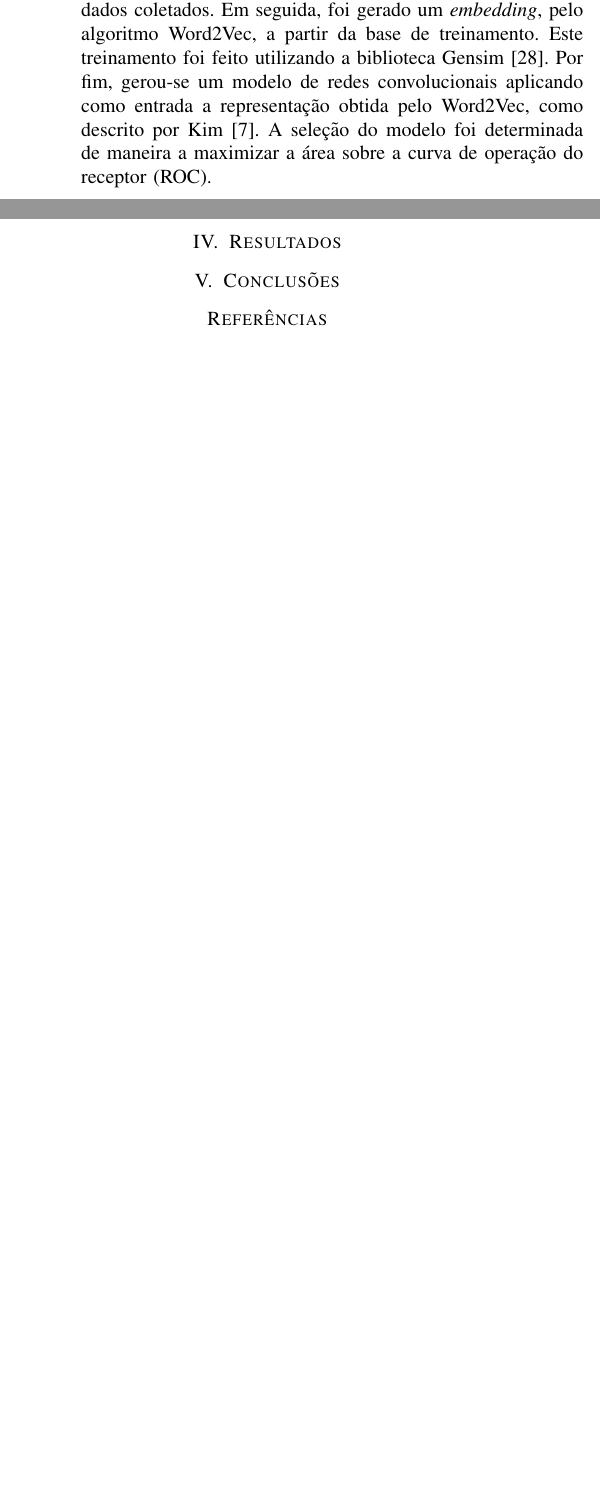
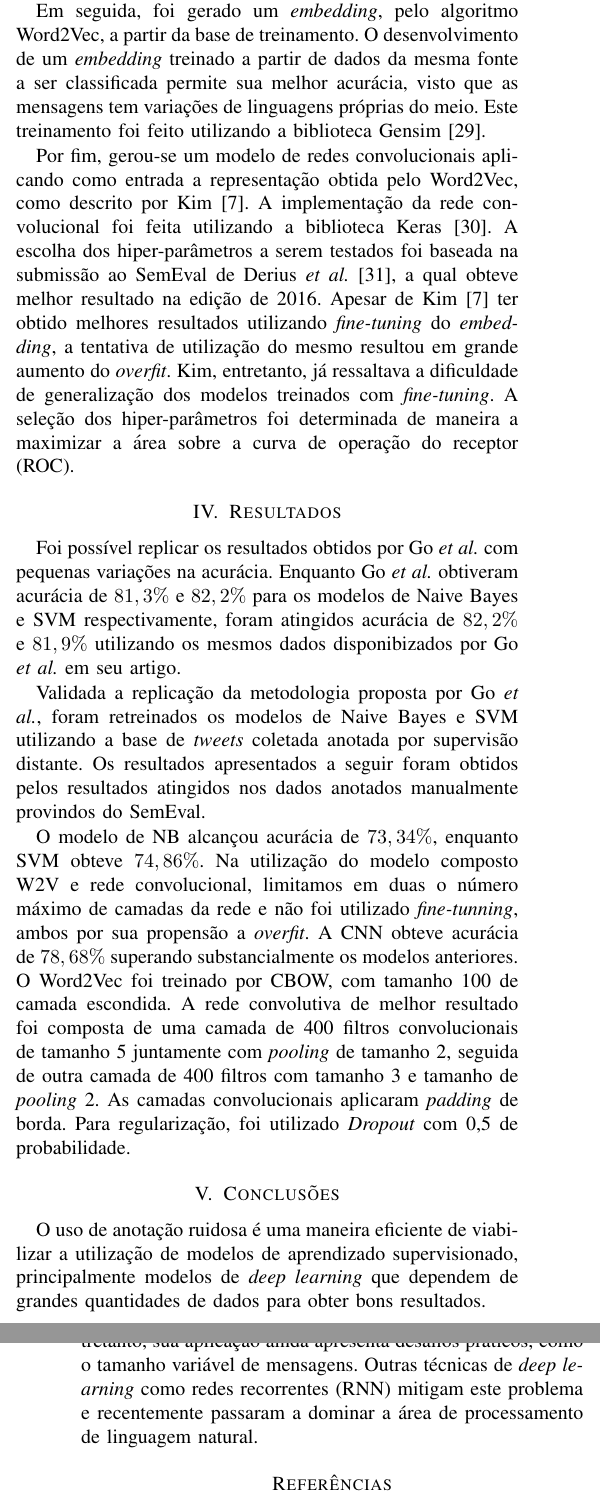
Before and after one commit to brenoarosa/coc891_report, a LaTeX paper (main.tex, which reads conclusion.tex, methodology.tex, results.tex): two parts of the columns of page 4 of 5 before the commit and two parts of the columns of pages 4 and 5 of 5 after it, joined at a grey line, cut so that both start at the same text, the shorter picture padded with empty space. Compiled offline with pdfLaTeX; a missing font is replaced by an installed copy or a similar font; a LaTeX package or settings file that is missing is left out.

Commit message:
Adds results and conclusion

```diff
--- a/conclusion.tex
+++ b/conclusion.tex
@@ -0,0 +1,7 @@
+O uso de anotação ruidosa é uma maneira eficiente de viabilizar a utilização de modelos de aprendizado supervisionado,
+principalmente modelos de \textit{deep learning} que dependem de grandes quantidades de dados para obter bons resultados.
+
+A utilização de CNN em combinação com \textit{embedding} superou modelos estabelecidos na classificação de texto.
+Entretanto, sua aplicação ainda apresenta desafios práticos, como o tamanho variável de mensagens.
+Outras técnicas de \textit{deep learning} como redes recorrentes (RNN) mitigam este problema e recentemente passaram a
+dominar a área de processamento de linguagem natural.
--- a/methodology.tex
+++ b/methodology.tex
@@ -25,3 +29,4 @@ A não dependência de anotação dos dados e a facilidade de coleta dos \textit
 viabilizam a formação de uma grande base de treinamento.
 Para a realização deste trabalho foram coletados cerca de 50 milhões de mensagens filtradas apenas pelo idiomas inglês,
 estes \textit{tweets} compõe a base de treinamento.
+Posteriormente, se aplica o método de classificação ruidosa de sentimento desenvolvido por Read~\cite{read05} como
@@ -35,6 +43,24 @@ Primeiramente foram replicadas as técnicas abordadas por Go \textit{et al.}, \t
+e tokenização das mensagens de ambas as bases.
+SpaCy~\cite{spacy} é outra biblioteca relevante no tratamento de linguagem natural, também escrita em \textit{Python}.
+
+Foram replicadas as técnicas abordadas por Go \textit{et al.}, \textit{Support Vector Machine} (SVM) e
 \textit{Naïve Bayes} (NB), validando os resultados obtidos com o conjunto de dados coletados.
-Em seguida, foi gerado um \textit{embedding}, pelo algoritmo Word2Vec, a partir da base de treinamento. Este treinamento
-foi feito utilizando a biblioteca Gensim~\cite{gensim}.
+Em razão da pequena variação nos resultados obtidos por Go, foram replicados apenas as representações por unigrama.
+Dada a grande quantidade de dados e as limitações computacionais, o modelo SVM utilizado foi treinado a partir do método
+do gradiente como descrito por Suykens e Vandewalle~\cite{suykens99}.
+Foi utilizada as implementações de NB e SVM disponibilizadas pela biblioteca Scikit-Learn~\cite{sklearn}.
+
+Em seguida, foi gerado um \textit{embedding}, pelo algoritmo Word2Vec, a partir da base de treinamento.
+O desenvolvimento de um \textit{embedding} treinado a partir de dados da mesma fonte a ser classificada permite sua
+melhor acurácia, visto que as mensagens tem variações de linguagens próprias do meio.
+Este treinamento foi feito utilizando a biblioteca Gensim~\cite{gensim}.
+
 Por fim, gerou-se um modelo de redes convolucionais aplicando como entrada a representação obtida pelo Word2Vec, como
 descrito por Kim~\cite{kim14}.
-A seleção do modelo foi determinada de maneira a maximizar a área sobre a curva de operação do receptor (ROC).
+A implementação da rede convolucional foi feita utilizando a biblioteca Keras~\cite{keras}.
+A escolha dos hiper-parâmetros a serem testados foi baseada na submissão ao SemEval de Derius
+\textit{et al.}~\cite{deriu16}, a qual obteve melhor resultado na edição de 2016.
+Apesar de Kim~\cite{kim14} ter obtido melhores resultados utilizando \textit{fine-tuning} do \textit{embedding}, a
+tentativa de utilização do mesmo resultou em grande aumento do \textit{overfit}.
+Kim, entretanto, já ressaltava a dificuldade de generalização dos modelos treinados com \textit{fine-tuning}.
+A seleção dos hiper-parâmetros foi determinada de maneira a maximizar a área sobre a curva de operação do receptor (ROC).
--- a/results.tex
+++ b/results.tex
@@ -0,0 +1,19 @@
+Foi possível replicar os resultados obtidos por Go \textit{et al.} com pequenas variações na acurácia.
+Enquanto Go \textit{et al.} obtiveram acurácia de $81,3\%$ e $82,2\%$ para os modelos de Naive Bayes e SVM
+respectivamente, foram atingidos acurácia de $82,2\%$ e $81,9\%$ utilizando os mesmos dados disponibizados por Go
+\textit{et al.} em seu artigo.
+
+Validada a replicação da metodologia proposta por Go \textit{et al.}, foram retreinados os modelos de Naive Bayes e SVM
+utilizando a base de \textit{tweets} coletada anotada por supervisão distante.
+Os resultados apresentados a seguir foram obtidos pelos resultados atingidos nos dados anotados manualmente provindos do
+SemEval.
+
+O modelo de NB alcançou acurácia de $73,34\%$, enquanto SVM obteve $74,86\%$.
+Na utilização do modelo composto W2V e rede convolucional, limitamos em duas o número máximo de camadas da rede e não
+foi utilizado \textit{fine-tunning}, ambos por sua propensão a \textit{overfit}.
+A CNN obteve acurácia de $78,68\%$ superando substancialmente os modelos anteriores.
+O Word2Vec foi treinado por CBOW, com tamanho 100 de camada escondida.
+A rede convolutiva de melhor resultado foi composta de uma camada de 400 filtros convolucionais de tamanho 5 juntamente
+com \textit{pooling} de tamanho 2, seguida de outra camada de 400 filtros com tamanho 3 e tamanho de \textit{pooling} 2.
+As camadas convolucionais aplicaram \textit{padding} de borda.
+Para regularização, foi utilizado \textit{Dropout} com 0,5 de probabilidade.
```
Also changed, not shown: bibliography.bib (+21 -0 lines), technique.tex (+3 -8 lines), methodology.tex (47 more changed lines).
